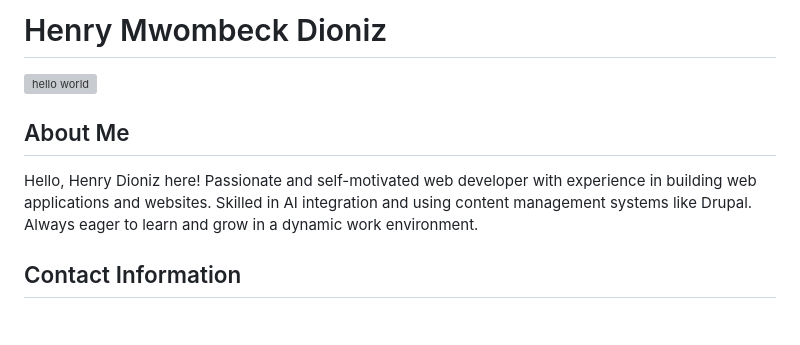
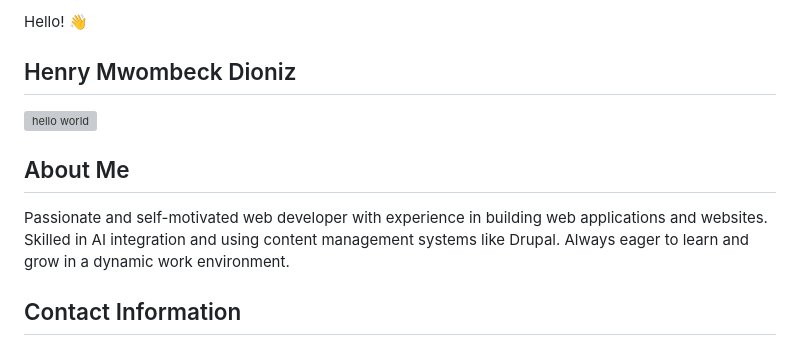
Before and after one commit to Henryle-hd/Henryle-hd, a Markdown page: README.md, the part around the change. Rendered like a GitHub page; blank space fills up the shorter version; grey boxes are pictures that could not be loaded.

```diff
--- a/README.md
+++ b/README.md
@@ -1,9 +1,10 @@
-# Henry Mwombeck Dioniz
+Hello! 👋
+## Henry Mwombeck Dioniz
 
 ![hello world](https://miro.medium.com/v2/resize:fit:1358/1*X7Q84nkQN1DiFXC-rQLt9g.gif)
 
 ## About Me
-Hello, Henry Dioniz here! Passionate and self-motivated web developer with experience in building web applications and websites. Skilled in AI integration and using content management systems like Drupal. Always eager to learn and grow in a dynamic work environment.
+ Passionate and self-motivated web developer with experience in building web applications and websites. Skilled in AI integration and using content management systems like Drupal. Always eager to learn and grow in a dynamic work environment.
 
 ## Contact Information
 - Email: henrydionizi@gmail.com
```
